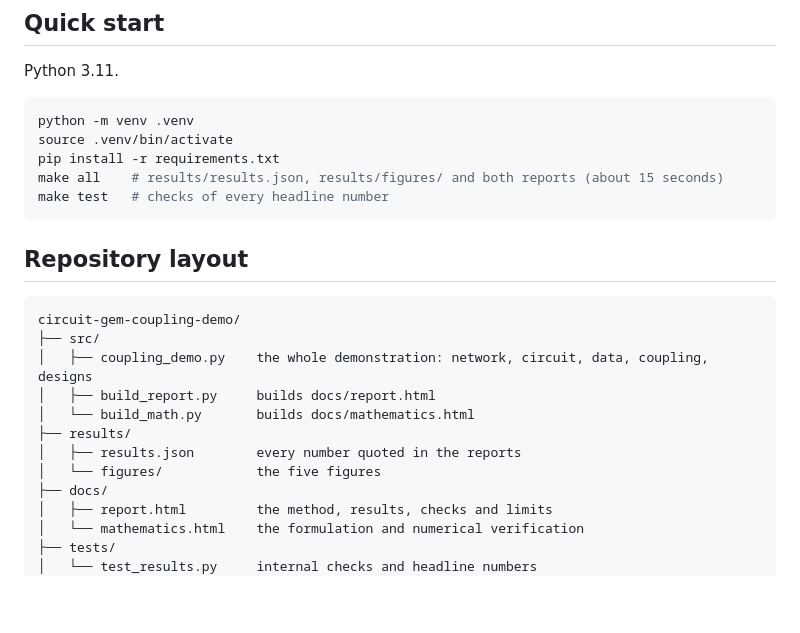
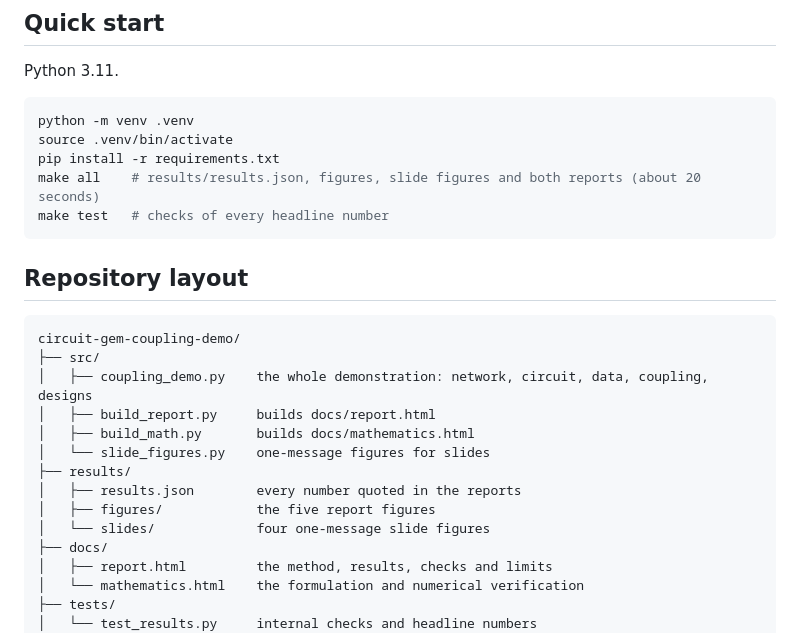
Before and after one commit to raminnashebi/circuit-gem-coupling-demo, a Markdown page: README.md, the part around the change. GitHub-like rendering; blank space fills up the shorter version.

````diff
--- a/README.md
+++ b/README.md
@@ -55,7 +55,7 @@ Python 3.11.
 python -m venv .venv
 source .venv/bin/activate
 pip install -r requirements.txt
-make all    # results/results.json, results/figures/ and both reports (about 15 seconds)
+make all    # results/results.json, figures, slide figures and both reports (about 20 seconds)
 make test   # checks of every headline number
 ```
 
@@ -66,10 +66,12 @@ circuit-gem-coupling-demo/
 ├── src/
 │   ├── coupling_demo.py    the whole demonstration: network, circuit, data, coupling, designs
 │   ├── build_report.py     builds docs/report.html
-│   └── build_math.py       builds docs/mathematics.html
+│   ├── build_math.py       builds docs/mathematics.html
+│   └── slide_figures.py    one-message figures for slides
 ├── results/
 │   ├── results.json        every number quoted in the reports
-│   └── figures/            the five figures
+│   ├── figures/            the five report figures
+│   └── slides/             four one-message slide figures
 ├── docs/
 │   ├── report.html         the method, results, checks and limits
 │   └── mathematics.html    the formulation and numerical verification
````
Also changed, not shown: results/slides/step1_limits.png (added), results/slides/step2_window.png (added), results/slides/step4_in_time.png (added), results/slides/step6_measure.png (added), 6 other files.
